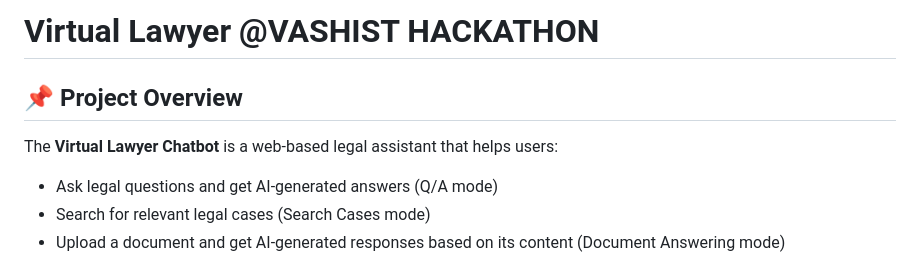
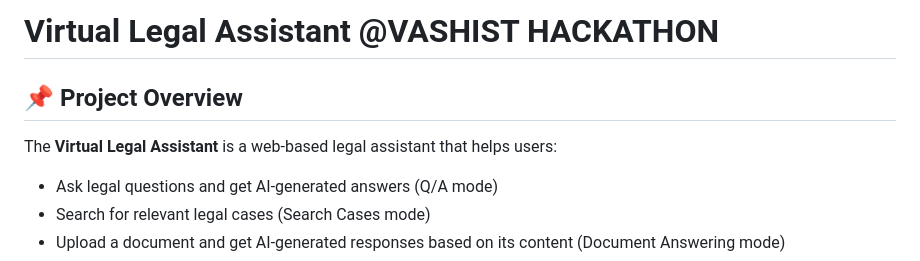
Before and after one commit to Avinaasha382/Vashisht-Hackathon, a Markdown page: README.md, the part around the change. Rendered like a GitHub page.

```diff
--- a/README.md
+++ b/README.md
@@ -1,8 +1,8 @@
-# Virtual Lawyer @VASHIST HACKATHON
+# Virtual Legal Assistant @VASHIST HACKATHON
 
 ## 📌 Project Overview
 
-The **Virtual Lawyer Chatbot** is a web-based legal assistant that helps users:
+The **Virtual Legal Assistant** is a web-based legal assistant that helps users:
 
 - Ask legal questions and get AI-generated answers (Q/A mode)
 - Search for relevant legal cases (Search Cases mode)
```
